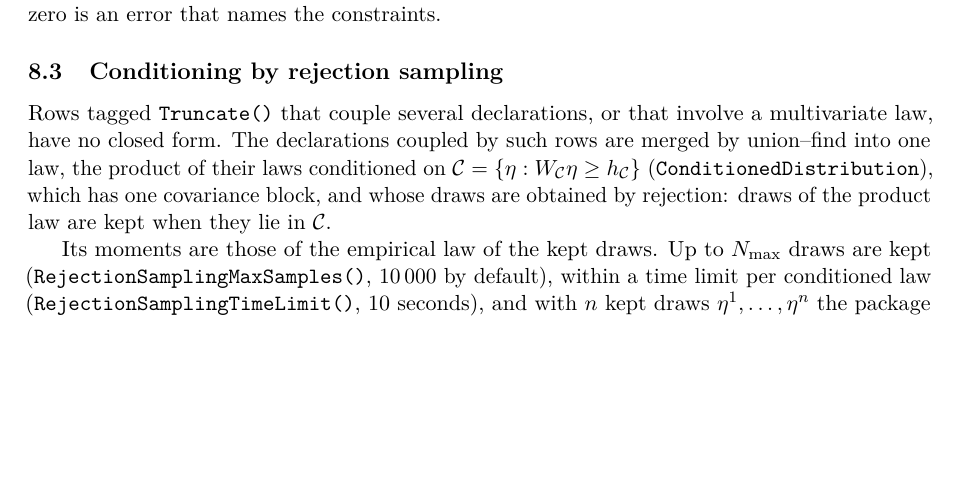
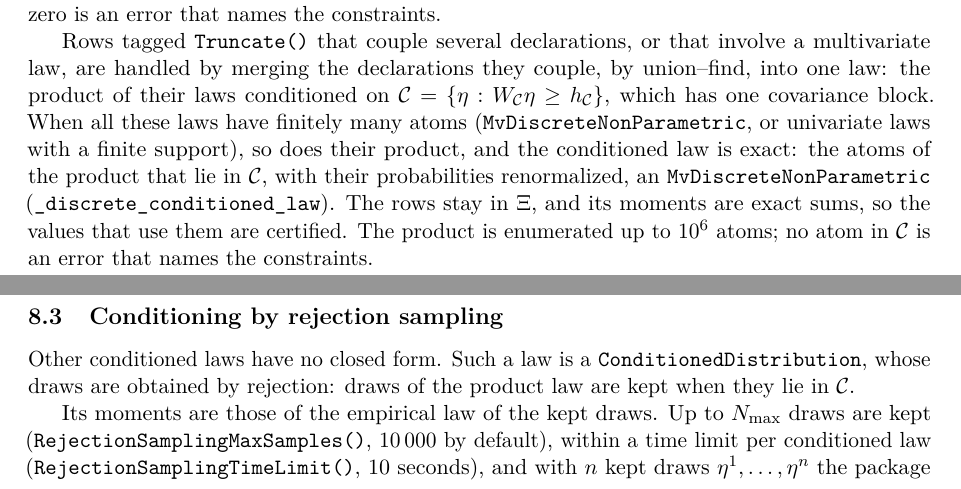
Before and after one commit to bfpc/LinearDecisionRules.jl, a LaTeX paper (docs/math/ldr-math.tex, which reads docs/math/sections/laws.tex): part of page 16 of 26 before the commit and two parts of pages 16 and 17 of 26 after it, the two joined at a grey line, cut so that both start at the same text, the shorter picture padded with empty space. Compiled offline with pdfLaTeX.

Commit message:
Condition discrete laws exactly under Truncate() rows
Laws coupled by rows tagged Truncate() whose laws all have finitely many
atoms (MvDiscreteNonParametric, univariate laws with a finite support,
or a declared ConditionedDistribution of such laws) become the exact law
of the atoms of their product that satisfy the rows, renormalized, as an
MvDiscreteNonParametric, instead of a ConditionedDistribution estimated
by rejection sampling: their moments are exact and their values
certified. The rows stay in Xi. No atom in the set is an error naming
the constraints; beyond a million atoms in the product, rejection
sampling is used as before. Docstrings, the notes and the tutorial
follow.

Co-Authored-By: Claude Opus 5.5 <noreply@anthropic.com>

```diff
--- a/docs/math/sections/laws.tex
+++ b/docs/math/sections/laws.tex
@@ -35,13 +35,19 @@ a discrete law with a finite support becomes the law of its atoms in the interva
 The rows are then dropped: the box of the truncated law replaces them.
 A truncation of probability zero is an error that names the constraints.
 
+Rows tagged \code{Truncate()} that couple several declarations, or that involve a multivariate law, are handled by merging the declarations they couple, by union--find, into one law:
+the product of their laws conditioned on $\mathcal{C} = \{\eta : W_{\mathcal{C}}\eta \ge h_{\mathcal{C}}\}$, which has one covariance block.
+When all these laws have finitely many atoms (\code{MvDiscreteNonParametric}, or univariate laws with a finite support), so does their product,
+and the conditioned law is exact: the atoms of the product that lie in $\mathcal{C}$, with their probabilities renormalized, an \code{MvDiscreteNonParametric} (\code{\_discrete\_conditioned\_law}).
+The rows stay in $\Xis$, and its moments are exact sums, so the values that use them are certified.
+The product is enumerated up to $10^6$ atoms; no atom in $\mathcal{C}$ is an error that names the constraints.
+
 \subsection{Conditioning by rejection sampling}
 \label{sec:rejection}
 
-Rows tagged \code{Truncate()} that couple several declarations, or that involve a multivariate law, have no closed form.
-The declarations coupled by such rows are merged by union--find into one law,
-the product of their laws conditioned on $\mathcal{C} = \{\eta : W_{\mathcal{C}}\eta \ge h_{\mathcal{C}}\}$ (\code{ConditionedDistribution}),
-which has one covariance block, and whose draws are obtained by rejection: draws of the product law are kept when they lie in $\mathcal{C}$.
+Other conditioned laws have no closed form.
+Such a law is a \code{ConditionedDistribution},
+whose draws are obtained by rejection: draws of the product law are kept when they lie in $\mathcal{C}$.
 
 Its moments are those of the empirical law of the kept draws.
 Up to $N_{\max}$ draws are kept (\code{RejectionSamplingMaxSamples()}, $10\,000$ by default), within a time limit per conditioned law (\code{RejectionSamplingTimeLimit()}, 10 seconds),
```
Also changed, not shown: 8 other files.
